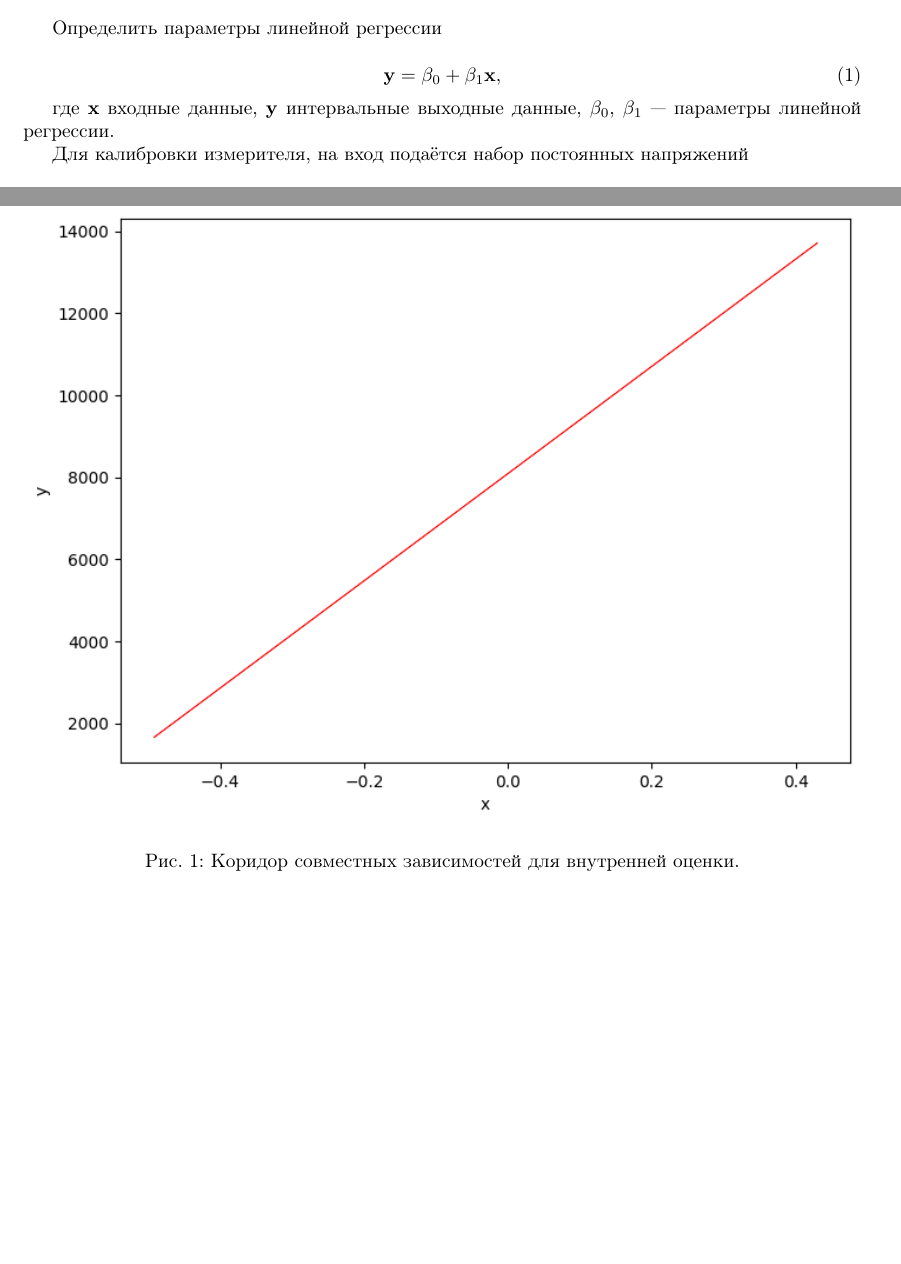
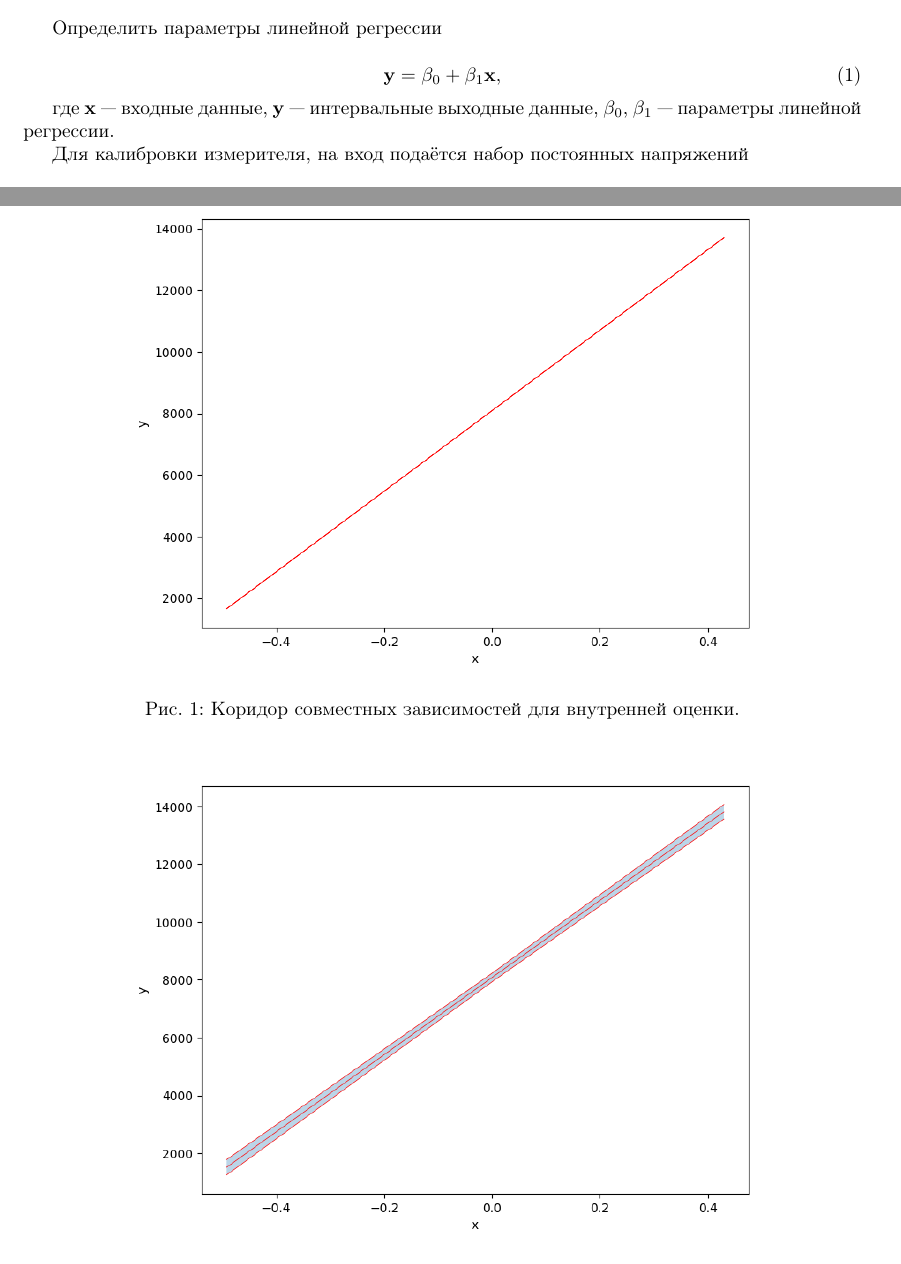
Before and after one commit to vladimir-skvortsov/spbstu-interval-anylysis, a LaTeX document (lab4/report/main.tex): two parts of pages 3 and 5 of 7 before the commit and two parts of pages 3 and 5 of 6 after it, joined at a grey line, cut so that both start at the same text, the shorter picture padded with empty space. Compiled offline with pdfLaTeX.

Commit message:
feat: update report

```diff
--- a/lab4/report/main.tex
+++ b/lab4/report/main.tex
@@ -70,8 +70,9 @@
     \mathbf{y} = \beta_0 + \beta_1 \mathbf{x},
   \end{equation}
 
-  где \( \mathbf{x} \) входные данные, \( \mathbf{y} \) интервальные выходные
-  данные, \( \beta_0 \), \( \beta_1 \) --- параметры линейной регрессии.
+  где \( \mathbf{x} \) --- входные данные, \( \mathbf{y} \) --- интервальные
+  выходные данные, \( \beta_0 \), \( \beta_1 \) --- параметры линейной
+  регрессии.
 
   Для калибровки измерителя, на вход подаётся набор постоянных
   напряжений
@@ -205,7 +206,7 @@
 
   \begin{figure}[htbp!]
 		\begin{center}
-			\includegraphics[width = \textwidth]{int_est}
+			\includegraphics[width = 0.75\textwidth]{int_est}
 			\caption{Коридор совместных зависимостей для внутренней оценки.}
       \label{figure:int_est}
 		\end{center}
@@ -226,7 +227,7 @@
 
   \begin{figure}[htbp!]
 		\begin{center}
-			\includegraphics[width = \textwidth]{ext_est}
+			\includegraphics[width = 0.75\textwidth]{ext_est}
 			\caption{Коридор совместных зависимостей для внешней оценки.}
       \label{figure:ext_est}
 		\end{center}
```
Also changed, not shown: lab4/report/main.pdf, 5 other files.
